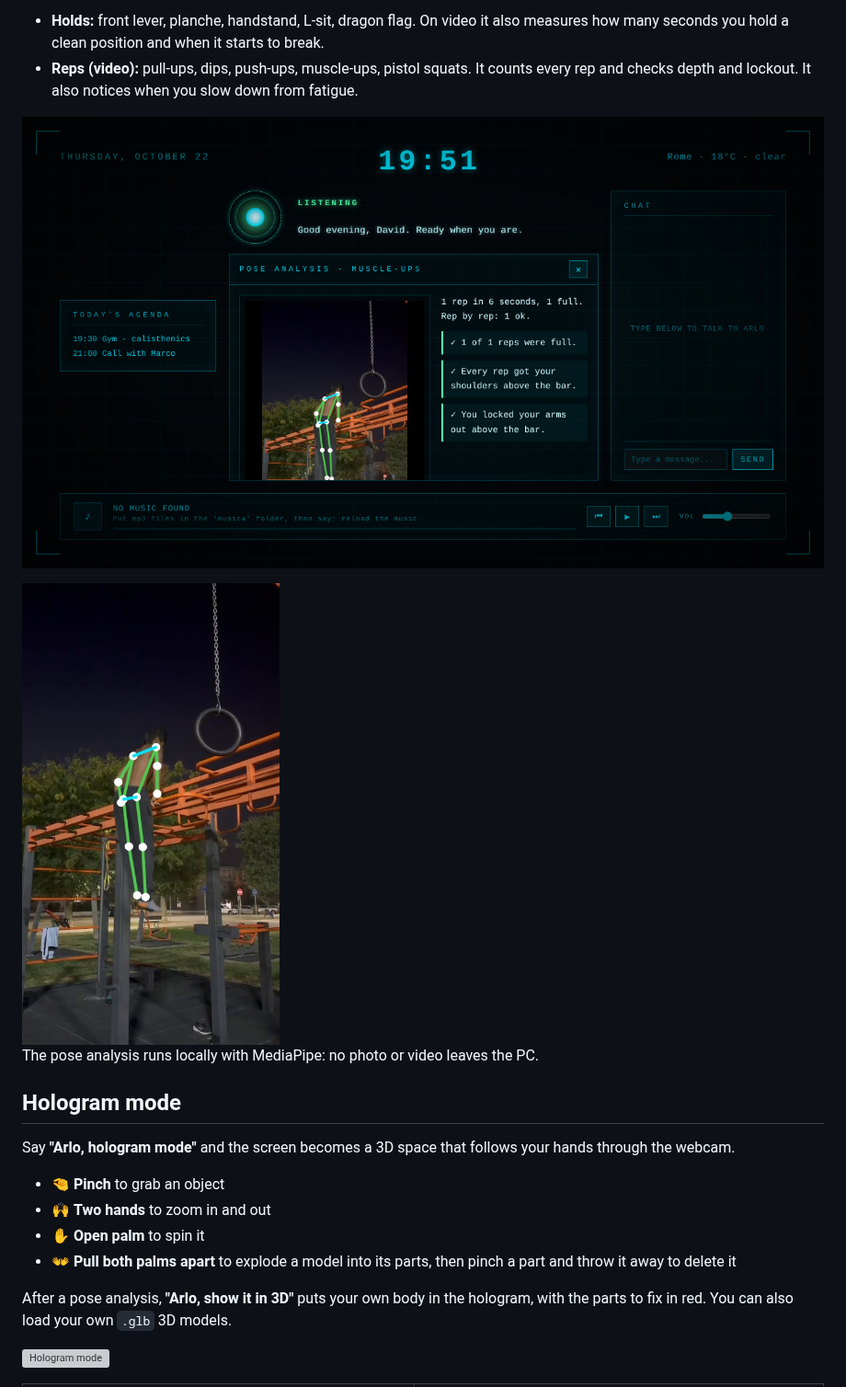
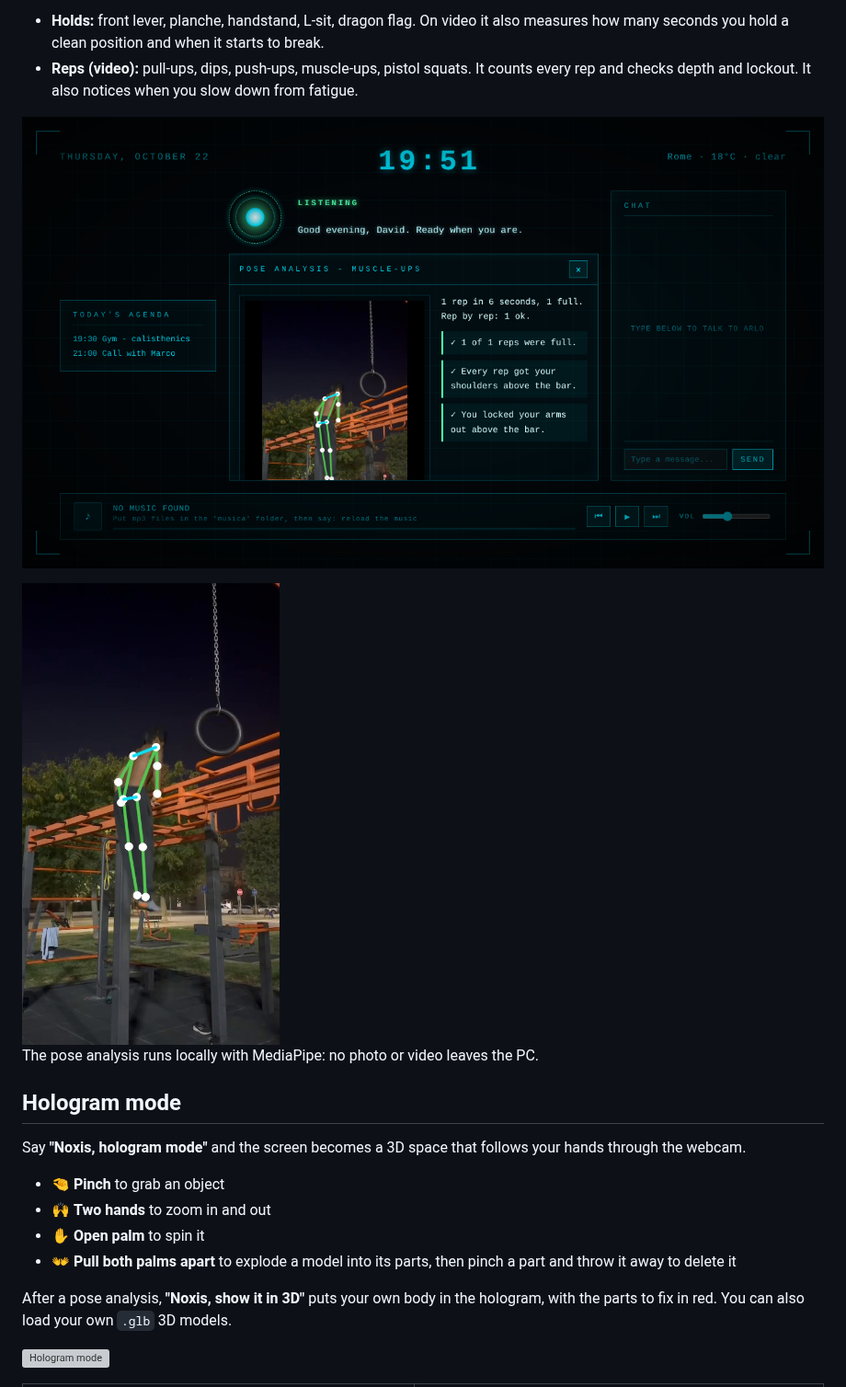
Before and after one commit to davidemr2021-code/arlo-showcase, a Markdown page: README.md, the part around one of its changes. Shown at 92% size. GitHub-like rendering; grey boxes are pictures that could not be loaded.

```diff
--- a/README.md
+++ b/README.md
@@ -53,14 +56,14 @@ The pose analysis runs locally with MediaPipe: no photo or video leaves the PC.
 
 ## Hologram mode
 
-Say **"Arlo, hologram mode"** and the screen becomes a 3D space that follows your hands through the webcam.
+Say **"Noxis, hologram mode"** and the screen becomes a 3D space that follows your hands through the webcam.
 
 - 🤏 **Pinch** to grab an object
 - 🙌 **Two hands** to zoom in and out
 - ✋ **Open palm** to spin it
 - 👐 **Pull both palms apart** to explode a model into its parts, then pinch a part and throw it away to delete it
 
-After a pose analysis, **"Arlo, show it in 3D"** puts your own body in the hologram, with the parts to fix in red.
+After a pose analysis, **"Noxis, show it in 3D"** puts your own body in the hologram, with the parts to fix in red.
 You can also load your own `.glb` 3D models.
 
 ![Hologram mode](media/hologram.gif)
```
Also changed, not shown: other parts of README.md (+24 -19 lines), media/noxis-logo-512.png (added), media/noxis-logo-orizzontale-chiaro.png (added), media/noxis-logo-orizzontale-scuro.png (added), 2 other files.
